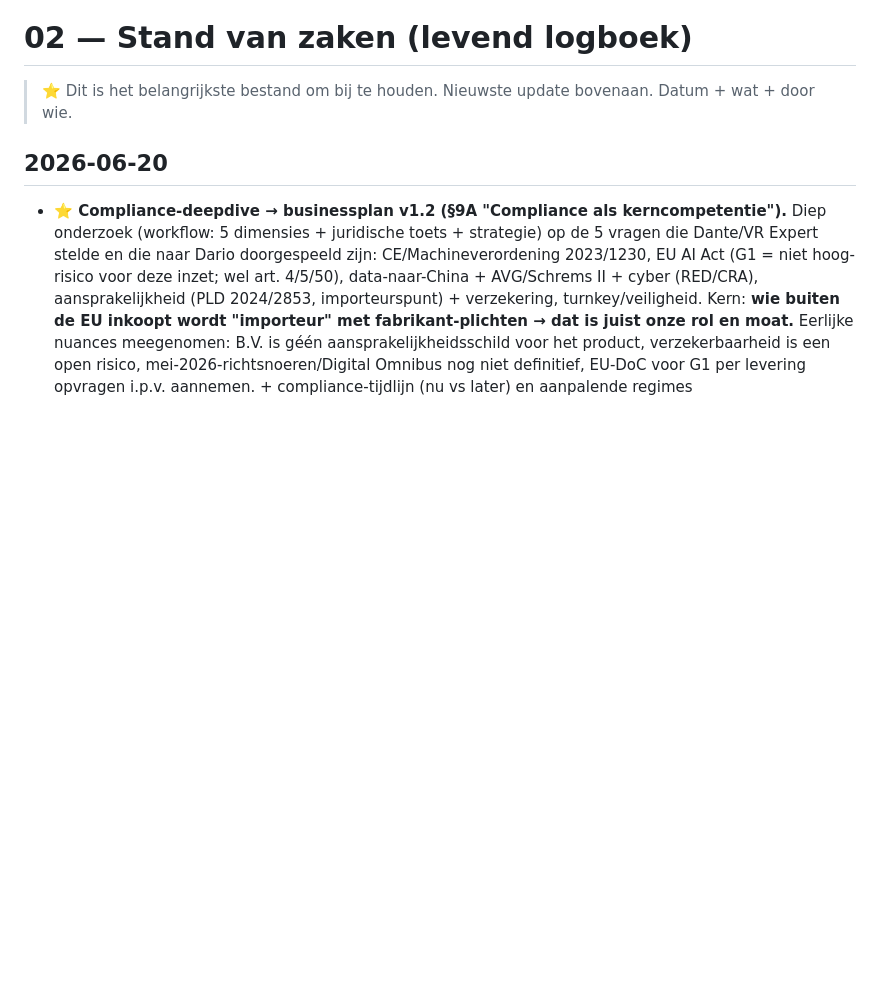
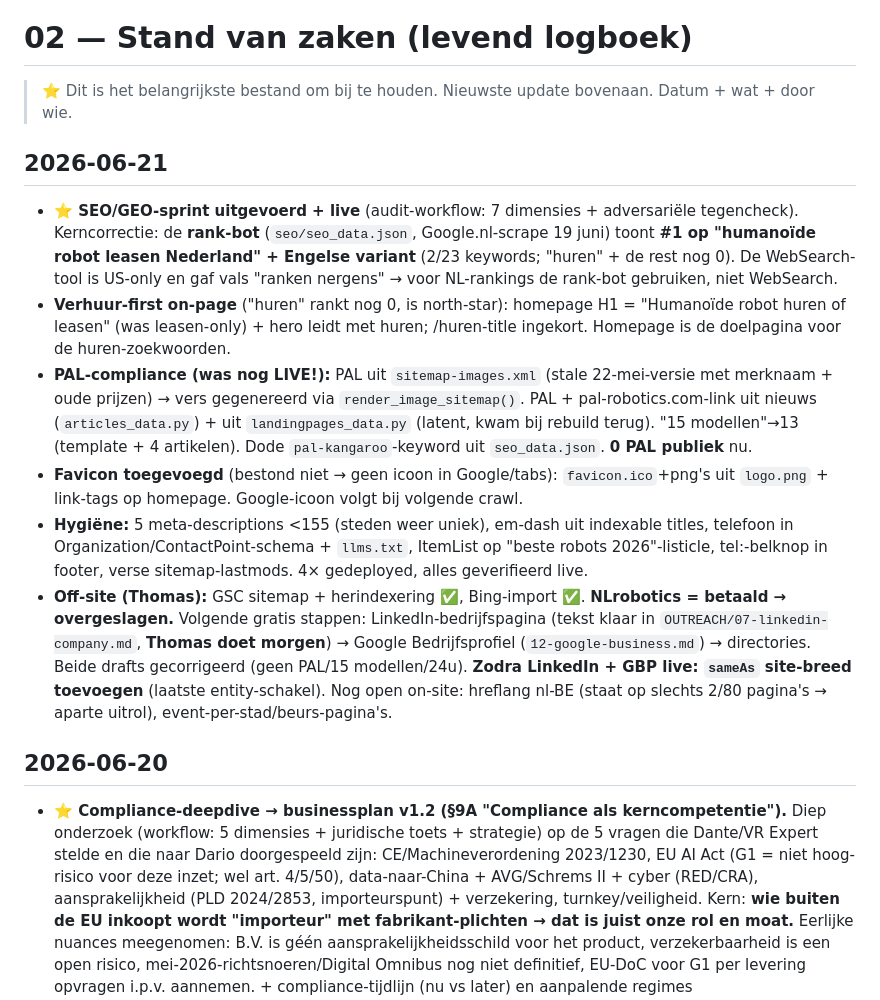
Before and after one commit to fredved1/botlease.nl, a Markdown page: docs/handboek/02-stand-van-zaken.md, the part around the change. Drawn GitHub-style; blank space fills up the shorter version.

Commit message:
handboek: SEO/GEO-sprint 21 juni gelogd + stappenplan-diagnose bijgewerkt (rank-breakthrough, NLrobotics betaald)
Co-Authored-By: Claude Opus 4.8 (1M context) <noreply@anthropic.com>

```diff
--- a/docs/handboek/02-stand-van-zaken.md
+++ b/docs/handboek/02-stand-van-zaken.md
@@ -1,6 +1,14 @@
 # 02 — Stand van zaken (levend logboek)
 
 > ⭐ Dit is het belangrijkste bestand om bij te houden. Nieuwste update bovenaan. Datum + wat + door wie.
+
+## 2026-06-21
+- **⭐ SEO/GEO-sprint uitgevoerd + live** (audit-workflow: 7 dimensies + adversariële tegencheck). Kerncorrectie: de **rank-bot** (`seo/seo_data.json`, Google.nl-scrape 19 juni) toont **#1 op "humanoïde robot leasen Nederland" + Engelse variant** (2/23 keywords; "huren" + de rest nog 0). De WebSearch-tool is US-only en gaf vals "ranken nergens" → voor NL-rankings de rank-bot gebruiken, niet WebSearch.
+- **Verhuur-first on-page** ("huren" rankt nog 0, is north-star): homepage H1 = "Humanoïde robot huren of leasen" (was leasen-only) + hero leidt met huren; /huren-title ingekort. Homepage is de doelpagina voor de huren-zoekwoorden.
+- **PAL-compliance (was nog LIVE!):** PAL uit `sitemap-images.xml` (stale 22-mei-versie met merknaam + oude prijzen) → vers gegenereerd via `render_image_sitemap()`. PAL + pal-robotics.com-link uit nieuws (`articles_data.py`) + uit `landingpages_data.py` (latent, kwam bij rebuild terug). "15 modellen"→13 (template + 4 artikelen). Dode `pal-kangaroo`-keyword uit `seo_data.json`. **0 PAL publiek** nu.
+- **Favicon toegevoegd** (bestond niet → geen icoon in Google/tabs): `favicon.ico`+png's uit `logo.png` + link-tags op homepage. Google-icoon volgt bij volgende crawl.
+- **Hygiëne:** 5 meta-descriptions <155 (steden weer uniek), em-dash uit indexable titles, telefoon in Organization/ContactPoint-schema + `llms.txt`, ItemList op "beste robots 2026"-listicle, tel:-belknop in footer, verse sitemap-lastmods. 4× gedeployed, alles geverifieerd live.
+- **Off-site (Thomas):** GSC sitemap + herindexering ✅, Bing-import ✅. **NLrobotics = betaald → overgeslagen.** Volgende gratis stappen: LinkedIn-bedrijfspagina (tekst klaar in `OUTREACH/07-linkedin-company.md`, **Thomas doet morgen**) → Google Bedrijfsprofiel (`12-google-business.md`) → directories. Beide drafts gecorrigeerd (geen PAL/15 modellen/24u). **Zodra LinkedIn + GBP live: `sameAs` site-breed toevoegen** (laatste entity-schakel). Nog open on-site: hreflang nl-BE (staat op slechts 2/80 pagina's → aparte uitrol), event-per-stad/beurs-pagina's.
 
 ## 2026-06-20
 - **⭐ Compliance-deepdive → businessplan v1.2 (§9A "Compliance als kerncompetentie").** Diep onderzoek (workflow: 5 dimensies + juridische toets + strategie) op de 5 vragen die Dante/VR Expert stelde en die naar Dario doorgespeeld zijn: CE/Machineverordening 2023/1230, EU AI Act (G1 = niet hoog-risico voor deze inzet; wel art. 4/5/50), data-naar-China + AVG/Schrems II + cyber (RED/CRA), aansprakelijkheid (PLD 2024/2853, importeurspunt) + verzekering, turnkey/veiligheid. Kern: **wie buiten de EU inkoopt wordt "importeur" met fabrikant-plichten → dat is juist onze rol en moat.** Eerlijke nuances meegenomen: B.V. is géén aansprakelijkheidsschild voor het product, verzekerbaarheid is een open risico, mei-2026-richtsnoeren/Digital Omnibus nog niet definitief, EU-DoC voor G1 per levering opvragen i.p.v. aannemen. + compliance-tijdlijn (nu vs later) en aanpalende regimes (NIS2/GPSR/batterij/recall/boetes).
```
Also changed, not shown: docs/seo-geo-stappenplan.md (+7 -5 lines).
